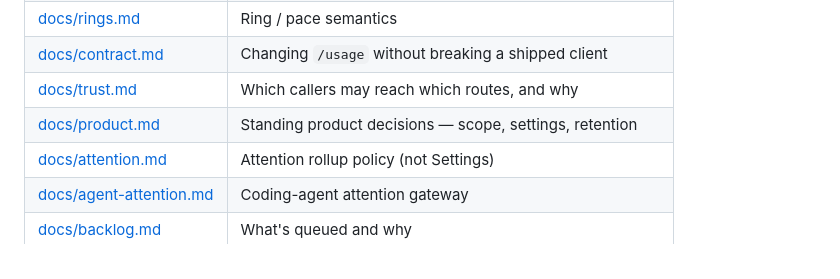
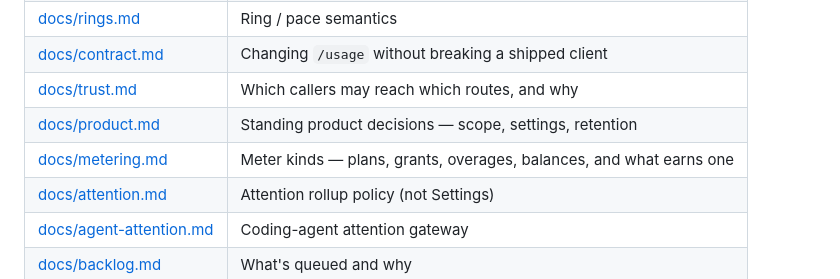
Before and after one commit to Proteseus/headroom, a Markdown page: README.md, the part around the change. Rendered like a GitHub page.

```diff
--- a/README.md
+++ b/README.md
@@ -491,6 +491,7 @@ the port.
 | [docs/contract.md](docs/contract.md) | Changing `/usage` without breaking a shipped client |
 | [docs/trust.md](docs/trust.md) | Which callers may reach which routes, and why |
 | [docs/product.md](docs/product.md) | Standing product decisions — scope, settings, retention |
+| [docs/metering.md](docs/metering.md) | Meter kinds — plans, grants, overages, balances, and what earns one |
 | [docs/attention.md](docs/attention.md) | Attention rollup policy (not Settings) |
 | [docs/agent-attention.md](docs/agent-attention.md) | Coding-agent attention gateway |
 | [docs/backlog.md](docs/backlog.md) | What's queued and why |
```
Also changed, not shown: AGENTS.md (+31 -1 lines).
